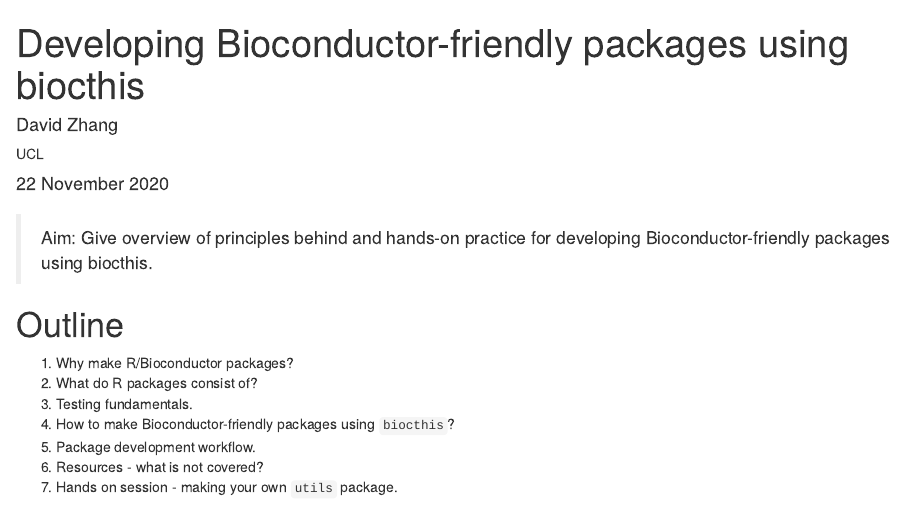
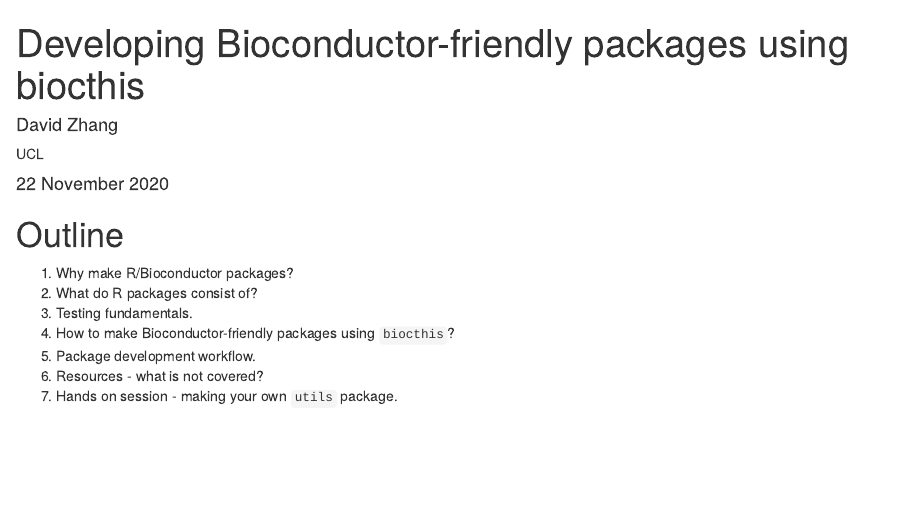
Before and after one commit to dzhang32/biocthis_workshop, an R Markdown document (index.Rmd): the page in a window 1100 px wide, from its top. Rendered offline with R 4.5, knitr and Pandoc, with nearby package versions.

Commit message:
Remove aim - uneccessary

````diff
--- a/index.Rmd
+++ b/index.Rmd
@@ -18,8 +18,6 @@
 knitr::opts_chunk$set(echo = FALSE, message = FALSE)
 
 ```
-
-> Aim: Give overview of principles behind and hands-on practice for developing Bioconductor-friendly packages using biocthis.
 
 # Outline
 
````
